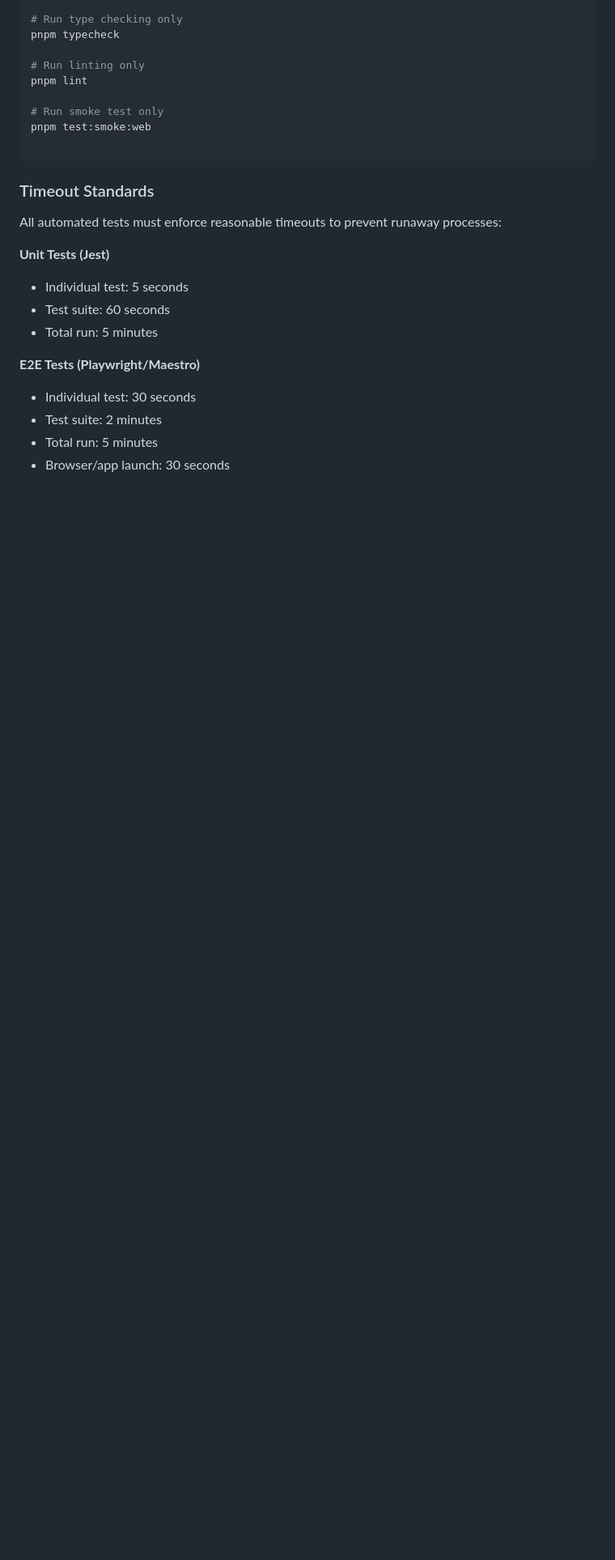
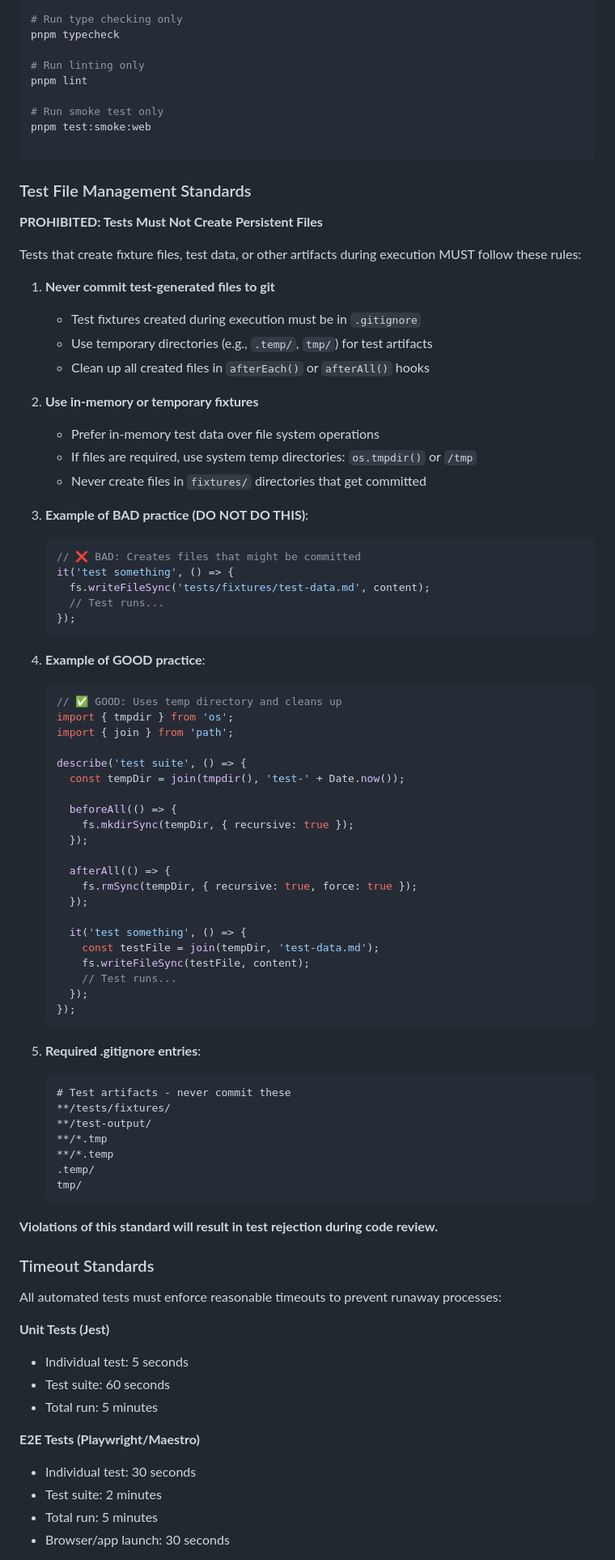
Before and after one commit to dmd1214GH/aimeup.app, a Markdown page: _docs/guides/automated-testing.md, the part around the change. Shown: that part at 81% size. GitHub-like rendering; blank space fills up the shorter version.

````diff
--- a/_docs/guides/automated-testing.md
+++ b/_docs/guides/automated-testing.md
@@ -53,6 +53,69 @@ pnpm lint
 pnpm test:smoke:web
 
 ```
+
+### Test File Management Standards
+
+**PROHIBITED: Tests Must Not Create Persistent Files**
+
+Tests that create fixture files, test data, or other artifacts during execution MUST follow these rules:
+
+1. **Never commit test-generated files to git**
+   - Test fixtures created during execution must be in `.gitignore`
+   - Use temporary directories (e.g., `.temp/`, `tmp/`) for test artifacts
+   - Clean up all created files in `afterEach()` or `afterAll()` hooks
+
+2. **Use in-memory or temporary fixtures**
+   - Prefer in-memory test data over file system operations
+   - If files are required, use system temp directories: `os.tmpdir()` or `/tmp`
+   - Never create files in `fixtures/` directories that get committed
+
+3. **Example of BAD practice (DO NOT DO THIS)**:
+   ```typescript
+   // ❌ BAD: Creates files that might be committed
+   it('test something', () => {
+     fs.writeFileSync('tests/fixtures/test-data.md', content);
+     // Test runs...
+   });
+   ```
+
+4. **Example of GOOD practice**:
+   ```typescript
+   // ✅ GOOD: Uses temp directory and cleans up
+   import { tmpdir } from 'os';
+   import { join } from 'path';
+
+   describe('test suite', () => {
+     const tempDir = join(tmpdir(), 'test-' + Date.now());
+
+     beforeAll(() => {
+       fs.mkdirSync(tempDir, { recursive: true });
+     });
+
+     afterAll(() => {
+       fs.rmSync(tempDir, { recursive: true, force: true });
+     });
+
+     it('test something', () => {
+       const testFile = join(tempDir, 'test-data.md');
+       fs.writeFileSync(testFile, content);
+       // Test runs...
+     });
+   });
+   ```
+
+5. **Required .gitignore entries**:
+   ```gitignore
+   # Test artifacts - never commit these
+   **/tests/fixtures/
+   **/test-output/
+   **/*.tmp
+   **/*.temp
+   .temp/
+   tmp/
+   ```
+
+**Violations of this standard will result in test rejection during code review.**
 
 ### Timeout Standards
 
````
